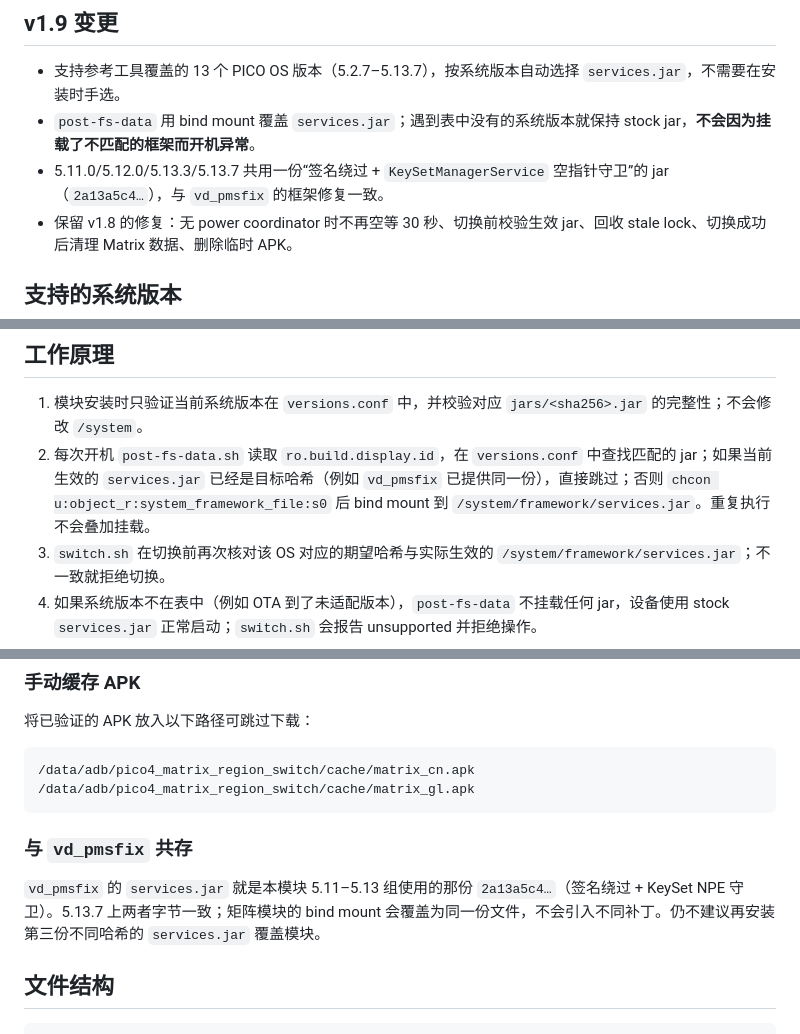
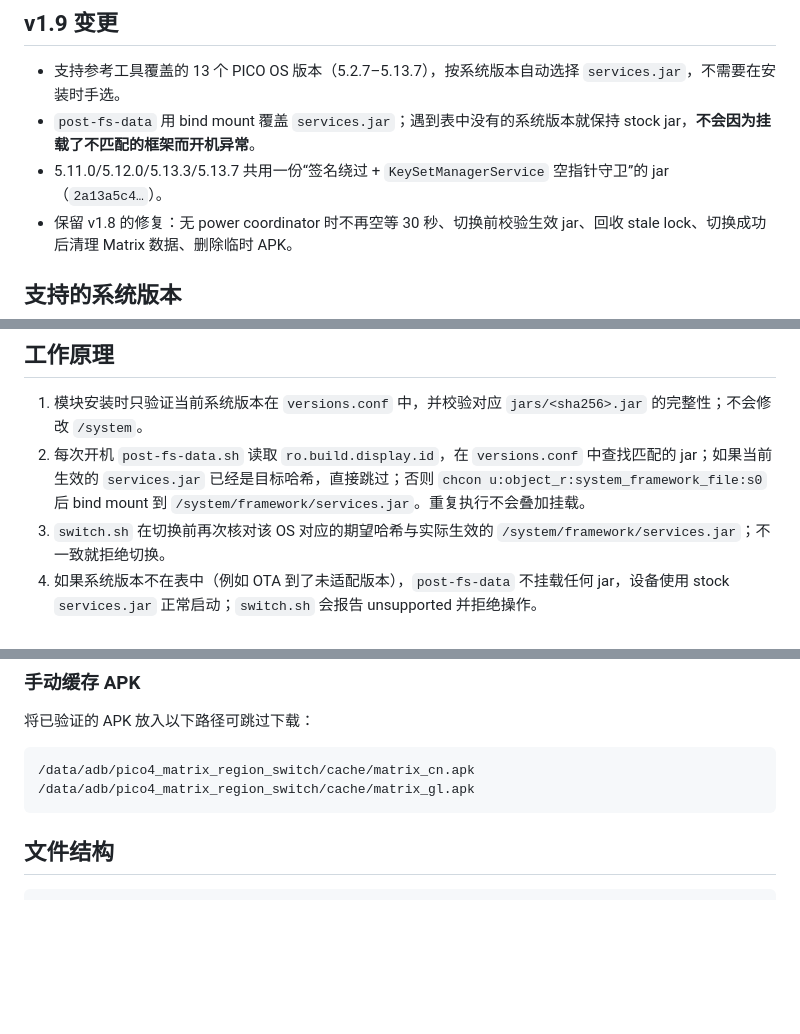
Before and after one commit to hhhbwc/pico4-matrix-region-switch, a Markdown page: README.md, 3 parts joined by grey strips. GitHub-like rendering; blank space fills up the shorter version.

Commit message:
docs: remove references to unpublished vd_pmsfix

````diff
--- a/README.md
+++ b/README.md
@@ -6,7 +6,7 @@ Pico4 国区/外区 Matrix 一键切换 Magisk 模块。v1.9 起内置 PICO OS 5
 
 - 支持参考工具覆盖的 13 个 PICO OS 版本（5.2.7–5.13.7），按系统版本自动选择 `services.jar`，不需要在安装时手选。
 - `post-fs-data` 用 bind mount 覆盖 `services.jar`；遇到表中没有的系统版本就保持 stock jar，**不会因为挂载了不匹配的框架而开机异常**。
-- 5.11.0/5.12.0/5.13.3/5.13.7 共用一份“签名绕过 + `KeySetManagerService` 空指针守卫”的 jar（`2a13a5c4…`），与 `vd_pmsfix` 的框架修复一致。
+- 5.11.0/5.12.0/5.13.3/5.13.7 共用一份“签名绕过 + `KeySetManagerService` 空指针守卫”的 jar（`2a13a5c4…`）。
 - 保留 v1.8 的修复：无 power coordinator 时不再空等 30 秒、切换前校验生效 jar、回收 stale lock、切换成功后清理 Matrix 数据、删除临时 APK。
 
 ## 支持的系统版本
@@ -27,7 +27,7 @@ Pico4 国区/外区 Matrix 一键切换 Magisk 模块。v1.9 起内置 PICO OS 5
 ## 工作原理
 
 1. 模块安装时只验证当前系统版本在 `versions.conf` 中，并校验对应 `jars/<sha256>.jar` 的完整性；不会修改 `/system`。
-2. 每次开机 `post-fs-data.sh` 读取 `ro.build.display.id`，在 `versions.conf` 中查找匹配的 jar；如果当前生效的 `services.jar` 已经是目标哈希（例如 `vd_pmsfix` 已提供同一份），直接跳过；否则 `chcon u:object_r:system_framework_file:s0` 后 bind mount 到 `/system/framework/services.jar`。重复执行不会叠加挂载。
+2. 每次开机 `post-fs-data.sh` 读取 `ro.build.display.id`，在 `versions.conf` 中查找匹配的 jar；如果当前生效的 `services.jar` 已经是目标哈希，直接跳过；否则 `chcon u:object_r:system_framework_file:s0` 后 bind mount 到 `/system/framework/services.jar`。重复执行不会叠加挂载。
 3. `switch.sh` 在切换前再次核对该 OS 对应的期望哈希与实际生效的 `/system/framework/services.jar`；不一致就拒绝切换。
 4. 如果系统版本不在表中（例如 OTA 到了未适配版本），`post-fs-data` 不挂载任何 jar，设备使用 stock `services.jar` 正常启动；`switch.sh` 会报告 unsupported 并拒绝操作。
 
@@ -61,10 +61,6 @@ adb shell su -c "sh /data/adb/modules/pico4_matrix_region_switch/switch.sh gl"
 /data/adb/pico4_matrix_region_switch/cache/matrix_cn.apk
 /data/adb/pico4_matrix_region_switch/cache/matrix_gl.apk
 ```
-
-### 与 `vd_pmsfix` 共存
-
-`vd_pmsfix` 的 `services.jar` 就是本模块 5.11–5.13 组使用的那份 `2a13a5c4…`（签名绕过 + KeySet NPE 守卫）。5.13.7 上两者字节一致；矩阵模块的 bind mount 会覆盖为同一份文件，不会引入不同补丁。仍不建议再安装第三份不同哈希的 `services.jar` 覆盖模块。
 
 ## 文件结构
 
````
